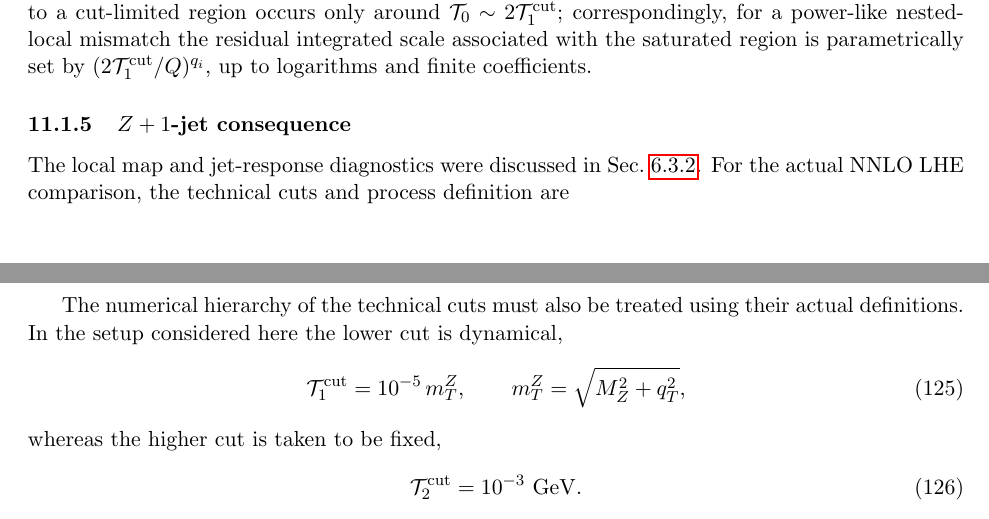
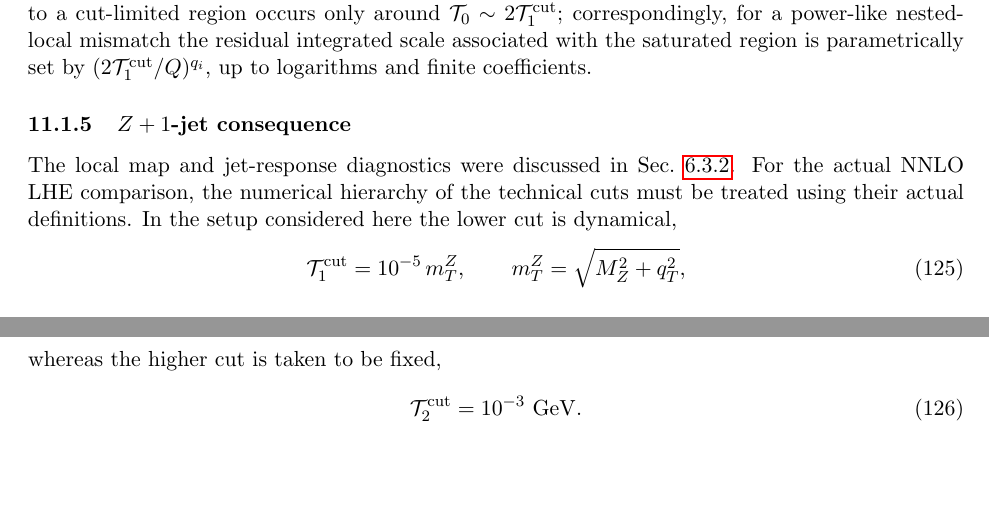
Before and after one commit to alioli/Geneva-Event-Definition, a LaTeX document (main.tex): two parts of pages 21 and 22 of 25, joined at a grey line, cut so that both start at the same text, the shorter picture padded with empty space. Compiled offline with pdfLaTeX.

Commit message:
Polish local versus integrated note structure

```diff
--- a/main.tex
+++ b/main.tex
@@ -1757,10 +1757,9 @@ residual integrated scale associated with the saturated region is parametrically
 
 \subsubsection{\texorpdfstring{$Z+1$-jet}{Z+1-jet} consequence}
 
-The local map and jet-response diagnostics were discussed in Sec.~\ref{subsubsec:z1jet-illustration}.  For the
-actual NNLO LHE comparison, the technical cuts and process definition are
-
-The numerical hierarchy of the technical cuts must also be treated using their actual definitions. In the
+The local map and jet-response diagnostics were discussed in Sec.~\ref{subsubsec:z1jet-illustration}.
+For the actual NNLO LHE comparison, the numerical hierarchy of the technical cuts must be treated using their
+actual definitions. In the
 setup considered here the lower cut is dynamical,
 \begin{equation}
 \mathcal T_1^{\cut}
```
Also changed, not shown: main.tex (2 more changed lines).
